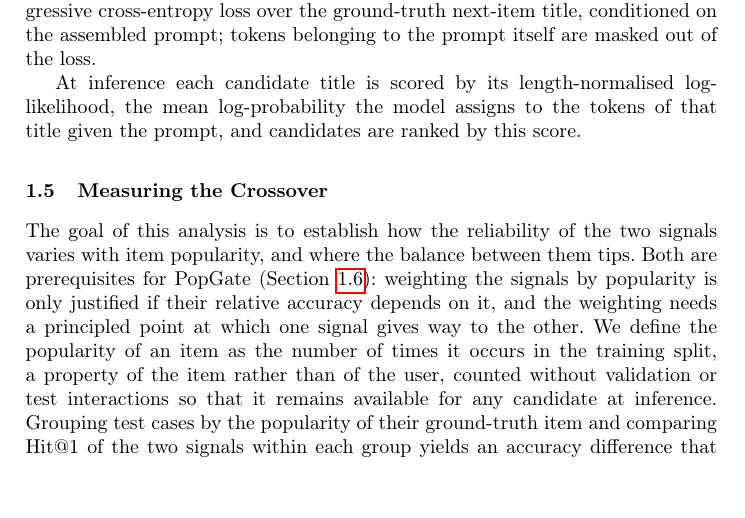
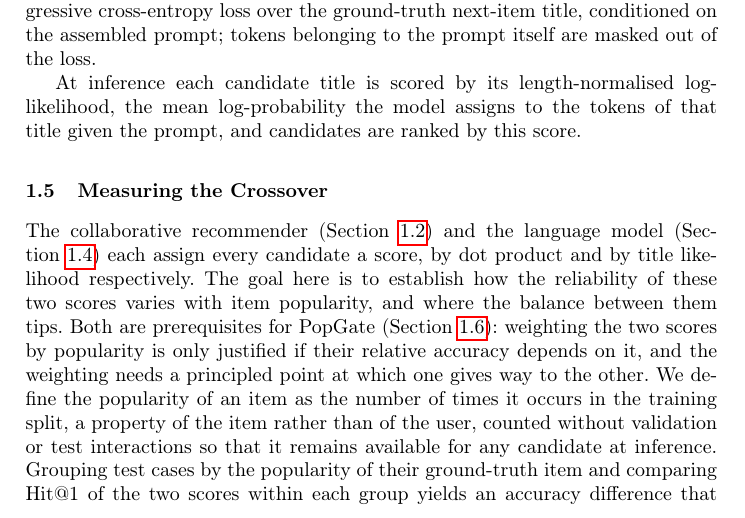
Before and after one commit to Mr-Dheer/CLAM-Rec-v2, a LaTeX paper (Cambodia/main.tex): part of page 3 of 4, cut so that both start at the same text, the shorter picture padded with empty space. Compiled offline with pdfLaTeX.

Commit message:
paper: name the two scores at the start of 1.5 instead of saying "signals"
1.5 opened with "The goal of this analysis is to establish how the reliability
of the two signals varies...", which had two problems.

"The two signals" was only defined in 1.1, three subsections and two model
descriptions earlier, so the reader had to recall a phrase from page 1. The
opening now names them where they are used -- the collaborative recommender's
dot product and the language model's title likelihood -- with pointers back
to 1.2 and 1.4.

"This analysis" was vague and self-referential: it pointed at the section
rather than at the object being studied, unlike "The goal of Stage 2 is..."
in 1.4 where Stage 2 is a named thing. Now reads "The goal here".

Also switched "signals" to "scores" within 1.5, which is more precise since
what is compared is literally two numbers per candidate, and removes a
collision with 1.2's use of "signal" to mean information content rather than
a scoring system. Costs one sentence.

Co-Authored-By: Claude Opus 5 <noreply@anthropic.com>

```diff
--- a/Cambodia/main.tex
+++ b/Cambodia/main.tex
@@ -174,15 +174,17 @@ the tokens of that title given the prompt, and candidates are ranked by this sco
 \subsection{Measuring the Crossover}
 \label{sec:crossover-method}
 
-The goal of this analysis is to establish how the reliability of the two signals varies
-with item popularity, and where the balance between them tips. Both are prerequisites
-for PopGate (Section~\ref{sec:popgate}): weighting the signals by popularity is only
-justified if their relative accuracy depends on it, and the weighting needs a
-principled point at which one signal gives way to the other. We define the popularity
+The collaborative recommender (Section~\ref{sec:cf}) and the language model
+(Section~\ref{sec:stage2}) each assign every candidate a score, by dot product and by
+title likelihood respectively. The goal here is to establish how the reliability of
+these two scores varies with item popularity, and where the balance between them tips.
+Both are prerequisites for PopGate (Section~\ref{sec:popgate}): weighting the two
+scores by popularity is only justified if their relative accuracy depends on it, and
+the weighting needs a principled point at which one gives way to the other. We define the popularity
 of an item as the number of times it occurs in the training split, a property of the
 item rather than of the user, counted without validation or test interactions so that
 it remains available for any candidate at inference. Grouping test cases by the
-popularity of their ground-truth item and comparing Hit@1 of the two signals within
+popularity of their ground-truth item and comparing Hit@1 of the two scores within
 each group yields an accuracy difference that varies with popularity; we call the
 popularity at which this difference changes sign the \emph{crossover point}. To ask
 whether that point is predictable from the data alone, we pair it with two descriptive
```
